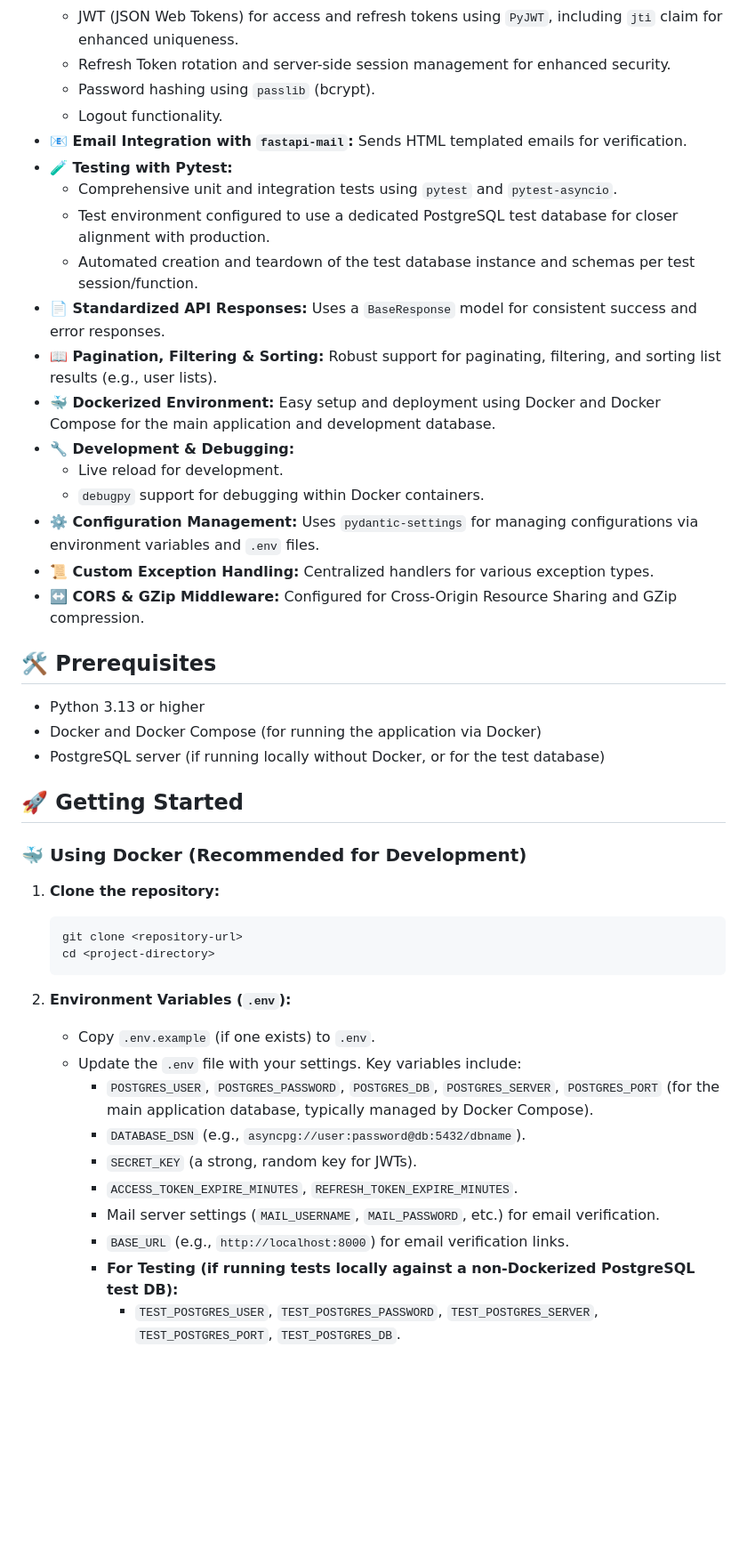
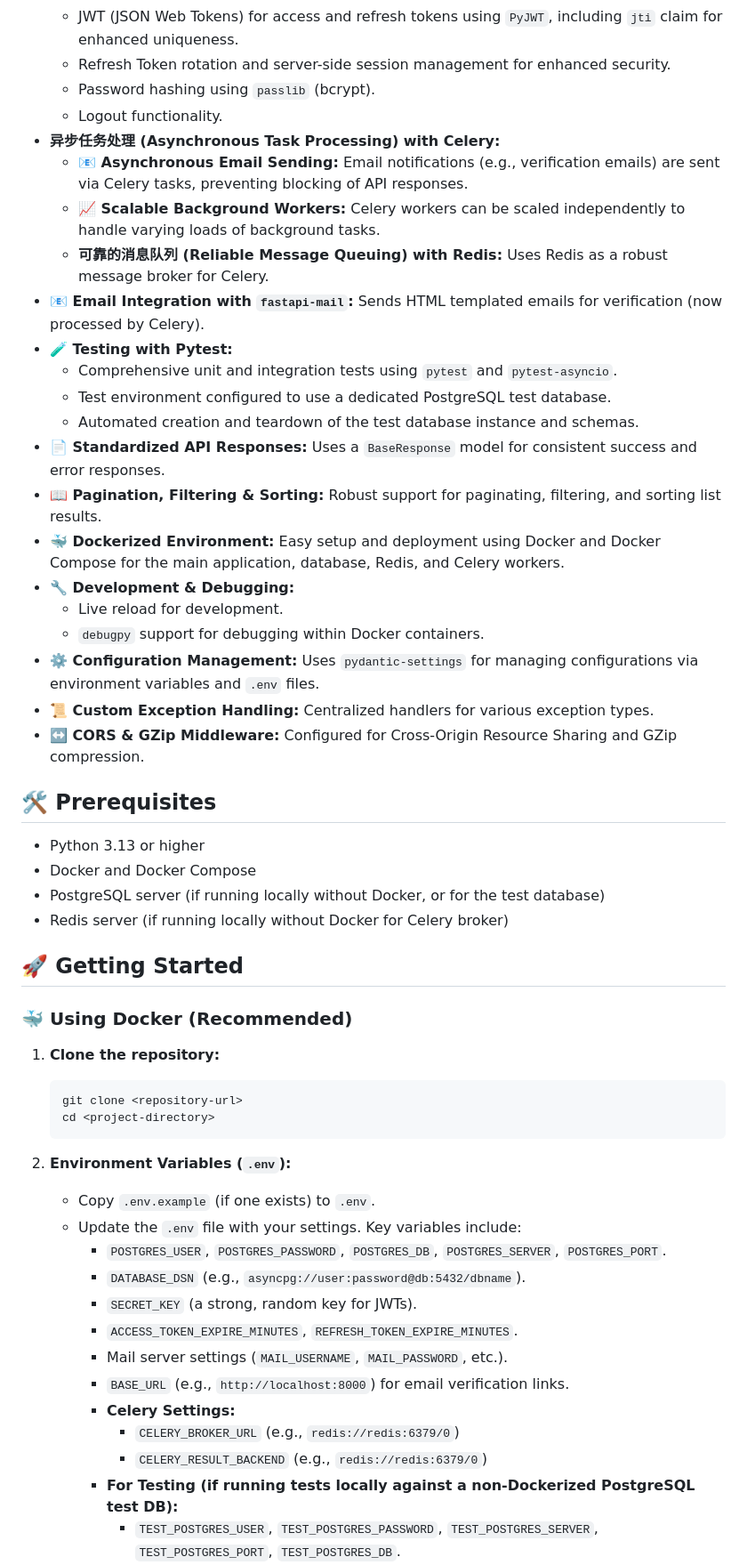
Before and after one commit to ratchanonth60/d4z, a Markdown page: README.md, the part around the change printed below. Shown: that part at 89% size. GitHub-like rendering; blank space fills up the shorter version.

````diff
--- a/README.md
+++ b/README.md
@@ -26,14 +28,18 @@ A modern web application built with **FastAPI**, featuring secure authentication
     * Refresh Token rotation and server-side session management for enhanced security.
     * Password hashing using `passlib` (bcrypt).
     * Logout functionality.
-* **📧 Email Integration with `fastapi-mail`:** Sends HTML templated emails for verification.
+* **异步任务处理 (Asynchronous Task Processing) with Celery:**
+    * **📧 Asynchronous Email Sending:** Email notifications (e.g., verification emails) are sent via Celery tasks, preventing blocking of API responses.
+    * **📈 Scalable Background Workers:** Celery workers can be scaled independently to handle varying loads of background tasks.
+    * **可靠的消息队列 (Reliable Message Queuing) with Redis:** Uses Redis as a robust message broker for Celery.
+* **📧 Email Integration with `fastapi-mail`:** Sends HTML templated emails for verification (now processed by Celery).
 * **🧪 Testing with Pytest:**
     * Comprehensive unit and integration tests using `pytest` and `pytest-asyncio`.
-    * Test environment configured to use a dedicated PostgreSQL test database for closer alignment with production.
-    * Automated creation and teardown of the test database instance and schemas per test session/function.
+    * Test environment configured to use a dedicated PostgreSQL test database.
+    * Automated creation and teardown of the test database instance and schemas.
 * **📄 Standardized API Responses:** Uses a `BaseResponse` model for consistent success and error responses.
-* **📖 Pagination, Filtering & Sorting:** Robust support for paginating, filtering, and sorting list results (e.g., user lists).
-* **🐳 Dockerized Environment:** Easy setup and deployment using Docker and Docker Compose for the main application and development database.
+* **📖 Pagination, Filtering & Sorting:** Robust support for paginating, filtering, and sorting list results.
+* **🐳 Dockerized Environment:** Easy setup and deployment using Docker and Docker Compose for the main application, database, Redis, and Celery workers.
 * **🔧 Development & Debugging:**
     * Live reload for development.
     * `debugpy` support for debugging within Docker containers.
@@ -44,12 +50,13 @@ A modern web application built with **FastAPI**, featuring secure authentication
 ## 🛠️ Prerequisites
 
 * Python 3.13 or higher
-* Docker and Docker Compose (for running the application via Docker)
+* Docker and Docker Compose
 * PostgreSQL server (if running locally without Docker, or for the test database)
+* Redis server (if running locally without Docker for Celery broker)
 
 ## 🚀 Getting Started
 
-### 🐳 Using Docker (Recommended for Development)
+### 🐳 Using Docker (Recommended)
 
 1.  **Clone the repository:**
     ```bash
@@ -60,12 +67,15 @@ A modern web application built with **FastAPI**, featuring secure authentication
 2.  **Environment Variables (`.env`):**
     * Copy `.env.example` (if one exists) to `.env`.
     * Update the `.env` file with your settings. Key variables include:
-        * `POSTGRES_USER`, `POSTGRES_PASSWORD`, `POSTGRES_DB`, `POSTGRES_SERVER`, `POSTGRES_PORT` (for the main application database, typically managed by Docker Compose).
+        * `POSTGRES_USER`, `POSTGRES_PASSWORD`, `POSTGRES_DB`, `POSTGRES_SERVER`, `POSTGRES_PORT`.
         * `DATABASE_DSN` (e.g., `asyncpg://user:password@db:5432/dbname`).
         * `SECRET_KEY` (a strong, random key for JWTs).
         * `ACCESS_TOKEN_EXPIRE_MINUTES`, `REFRESH_TOKEN_EXPIRE_MINUTES`.
-        * Mail server settings (`MAIL_USERNAME`, `MAIL_PASSWORD`, etc.) for email verification.
+        * Mail server settings (`MAIL_USERNAME`, `MAIL_PASSWORD`, etc.).
         * `BASE_URL` (e.g., `http://localhost:8000`) for email verification links.
+        * **Celery Settings:**
+            * `CELERY_BROKER_URL` (e.g., `redis://redis:6379/0`)
+            * `CELERY_RESULT_BACKEND` (e.g., `redis://redis:6379/0`)
         * **For Testing (if running tests locally against a non-Dockerized PostgreSQL test DB):**
             * `TEST_POSTGRES_USER`, `TEST_POSTGRES_PASSWORD`, `TEST_POSTGRES_SERVER`, `TEST_POSTGRES_PORT`, `TEST_POSTGRES_DB`.
             * `TEST_DATABASE_DSN` (e.g., `asyncpg://test_user:test_password@localhost:5432/mydatabase_test`).
````
Also changed, not shown: other parts of README.md (+42 -58 lines).
